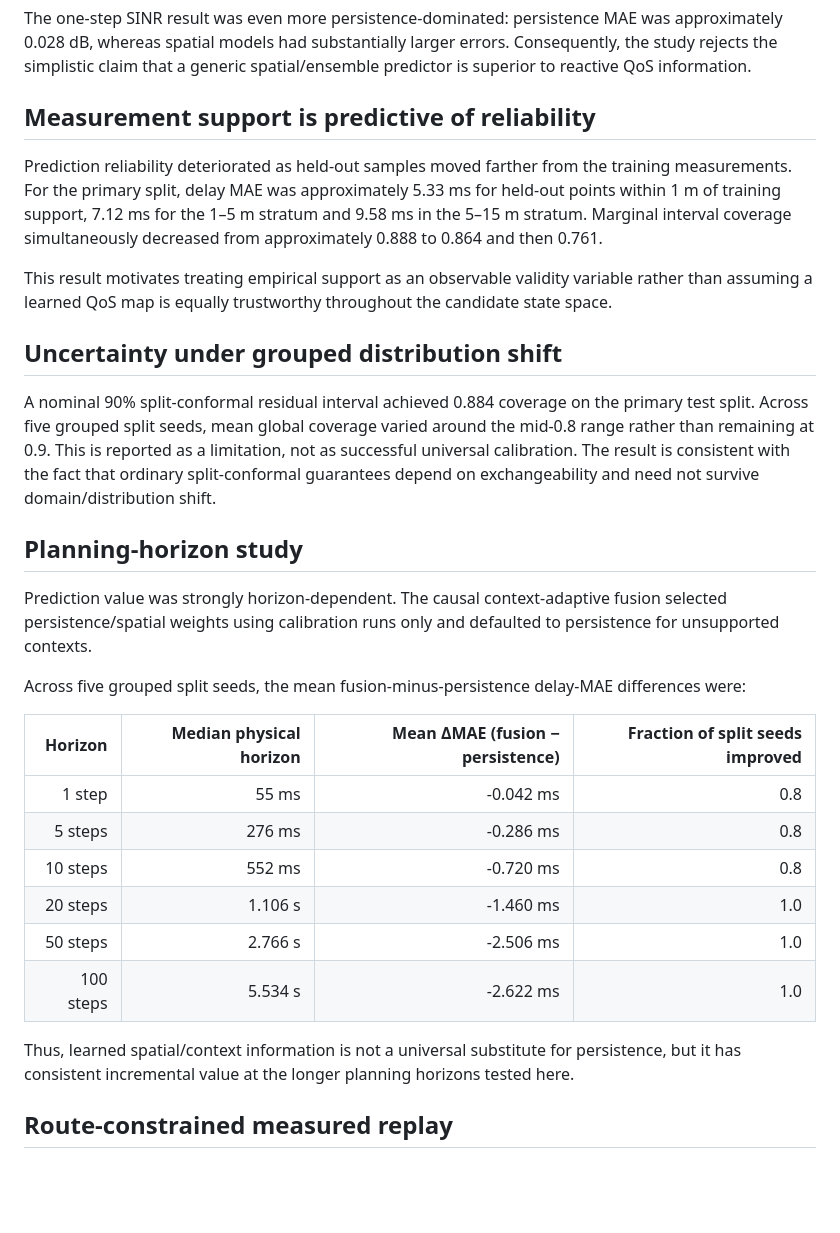
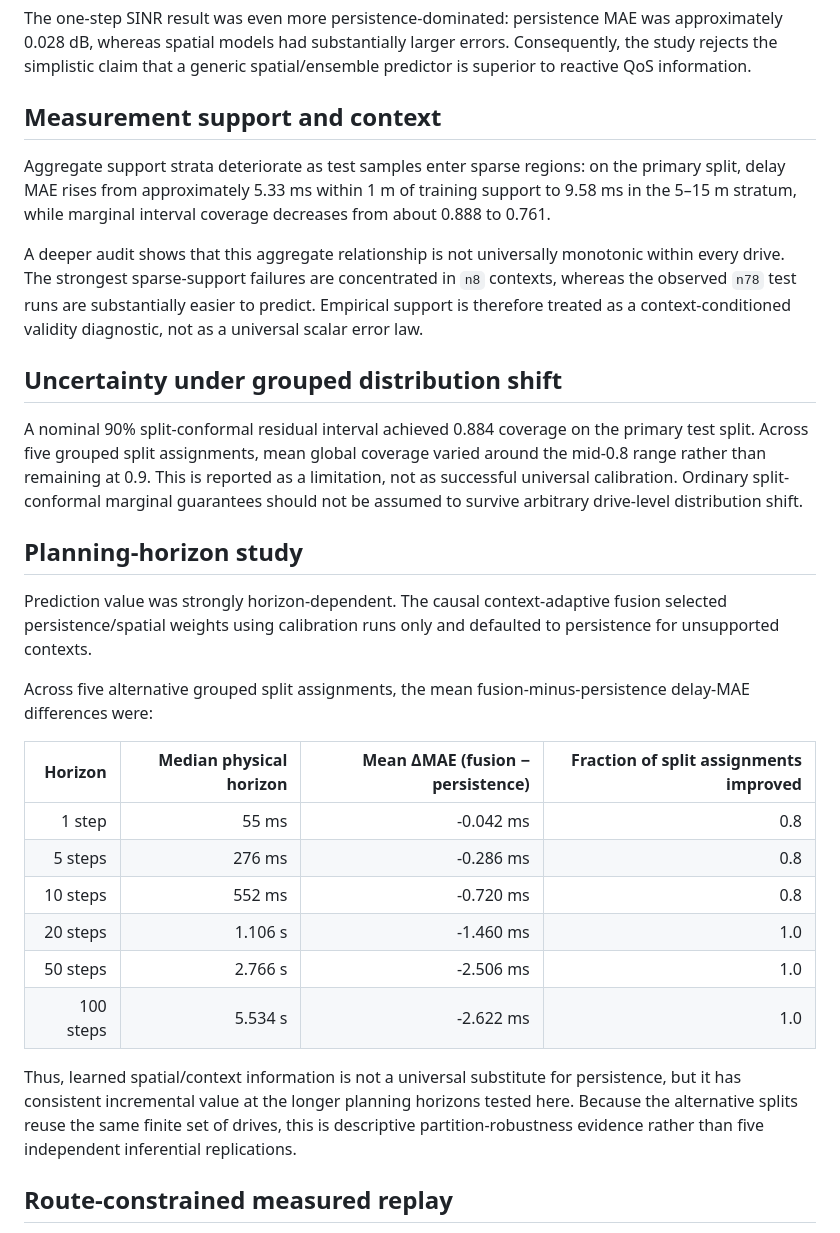
Before and after one commit to panagiotagrosdouli/pc-fmcw-robotics-planning, a Markdown page: docs/paper/RESULTS_REAL_V2X.md, the part around one of its changes. Drawn GitHub-style; blank space fills up the shorter version.

```diff
--- a/docs/paper/RESULTS_REAL_V2X.md
+++ b/docs/paper/RESULTS_REAL_V2X.md
@@ -10,20 +10,20 @@ On the primary held-out split, current-value persistence achieved a delay MAE of
 
 The one-step SINR result was even more persistence-dominated: persistence MAE was approximately 0.028 dB, whereas spatial models had substantially larger errors. Consequently, the study rejects the simplistic claim that a generic spatial/ensemble predictor is superior to reactive QoS information.
 
-## Measurement support is predictive of reliability
-Prediction reliability deteriorated as held-out samples moved farther from the training measurements. For the primary split, delay MAE was approximately 5.33 ms for held-out points within 1 m of training support, 7.12 ms for the 1–5 m stratum and 9.58 ms in the 5–15 m stratum. Marginal interval coverage simultaneously decreased from approximately 0.888 to 0.864 and then 0.761.
+## Measurement support and context
+Aggregate support strata deteriorate as test samples enter sparse regions: on the primary split, delay MAE rises from approximately 5.33 ms within 1 m of training support to 9.58 ms in the 5–15 m stratum, while marginal interval coverage decreases from about 0.888 to 0.761.
 
-This result motivates treating empirical support as an observable validity variable rather than assuming a learned QoS map is equally trustworthy throughout the candidate state space.
+A deeper audit shows that this aggregate relationship is not universally monotonic within every drive. The strongest sparse-support failures are concentrated in `n8` contexts, whereas the observed `n78` test runs are substantially easier to predict. Empirical support is therefore treated as a context-conditioned validity diagnostic, not as a universal scalar error law.
 
 ## Uncertainty under grouped distribution shift
-A nominal 90% split-conformal residual interval achieved 0.884 coverage on the primary test split. Across five grouped split seeds, mean global coverage varied around the mid-0.8 range rather than remaining at 0.9. This is reported as a limitation, not as successful universal calibration. The result is consistent with the fact that ordinary split-conformal guarantees depend on exchangeability and need not survive domain/distribution shift.
+A nominal 90% split-conformal residual interval achieved 0.884 coverage on the primary test split. Across five grouped split assignments, mean global coverage varied around the mid-0.8 range rather than remaining at 0.9. This is reported as a limitation, not as successful universal calibration. Ordinary split-conformal marginal guarantees should not be assumed to survive arbitrary drive-level distribution shift.
 
 ## Planning-horizon study
 Prediction value was strongly horizon-dependent. The causal context-adaptive fusion selected persistence/spatial weights using calibration runs only and defaulted to persistence for unsupported contexts.
 
-Across five grouped split seeds, the mean fusion-minus-persistence delay-MAE differences were:
+Across five alternative grouped split assignments, the mean fusion-minus-persistence delay-MAE differences were:
 
-| Horizon | Median physical horizon | Mean ΔMAE (fusion − persistence) | Fraction of split seeds improved |
+| Horizon | Median physical horizon | Mean ΔMAE (fusion − persistence) | Fraction of split assignments improved |
 |---:|---:|---:|---:|
 | 1 step | 55 ms | -0.042 ms | 0.8 |
 | 5 steps | 276 ms | -0.286 ms | 0.8 |
@@ -32,7 +32,7 @@ Across five grouped split seeds, the mean fusion-minus-persistence delay-MAE dif
 | 50 steps | 2.766 s | -2.506 ms | 1.0 |
 | 100 steps | 5.534 s | -2.622 ms | 1.0 |
 
-Thus, learned spatial/context information is not a universal substitute for persistence, but it has consistent incremental value at the longer planning horizons tested here.
+Thus, learned spatial/context information is not a universal substitute for persistence, but it has consistent incremental value at the longer planning horizons tested here. Because the alternative splits reuse the same finite set of drives, this is descriptive partition-robustness evidence rather than five independent inferential replications.
 
 ## Route-constrained measured replay
 To avoid fabricating QoS ground truth at arbitrary unvisited coordinates, the decision-value study restricts candidate choices to measured future states from the same held-out run. Future measured delay is never provided to P0–P3; it is exposed only after a candidate has been selected and is used as the measured outcome.
```
Also changed, not shown: other parts of docs/paper/RESULTS_REAL_V2X.md (+24 -13 lines).
